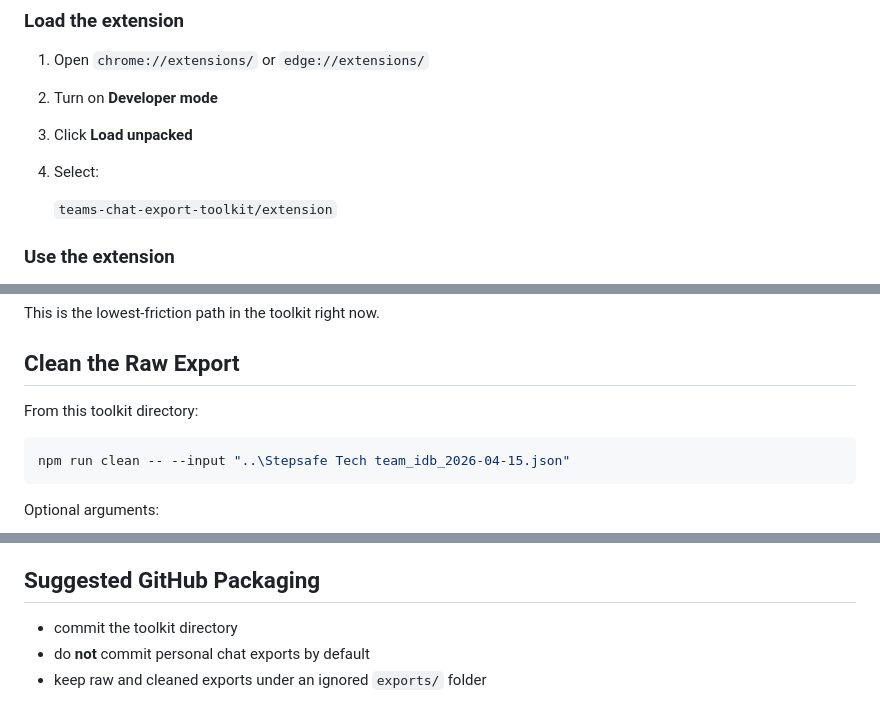
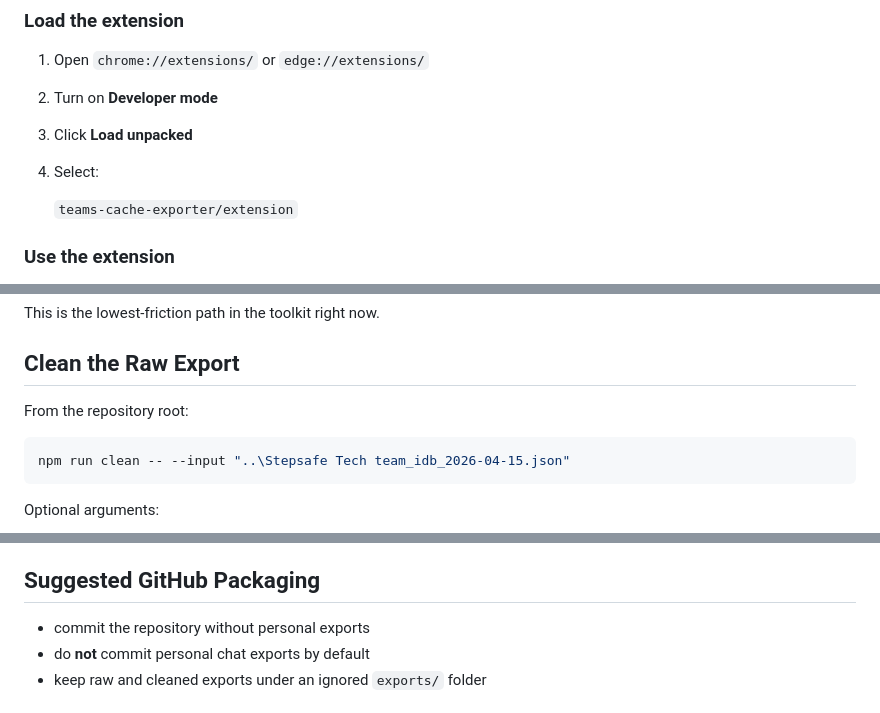
Before and after one commit to Llawlietcyd/teams-cache-exporter, a Markdown page: README.md, 3 parts joined by grey strips. Rendered like a GitHub page.

Commit message:
Polish README naming

````diff
--- a/README.md
+++ b/README.md
@@ -79,7 +79,7 @@ If you want less manual work, load the `extension/` folder as an unpacked extens
 3. Click **Load unpacked**
 4. Select:
 
-   `teams-chat-export-toolkit/extension`
+   `teams-cache-exporter/extension`
 
 ### Use the extension
 
@@ -102,7 +102,7 @@ This is the lowest-friction path in the toolkit right now.
 
 ## Clean the Raw Export
 
-From this toolkit directory:
+From the repository root:
 
 ```powershell
 npm run clean -- --input "..\Stepsafe Tech team_idb_2026-04-15.json"
@@ -147,7 +147,7 @@ Generated files:
 
 ## Suggested GitHub Packaging
 
-- commit the toolkit directory
+- commit the repository without personal exports
 - do **not** commit personal chat exports by default
 - keep raw and cleaned exports under an ignored `exports/` folder
 
````
